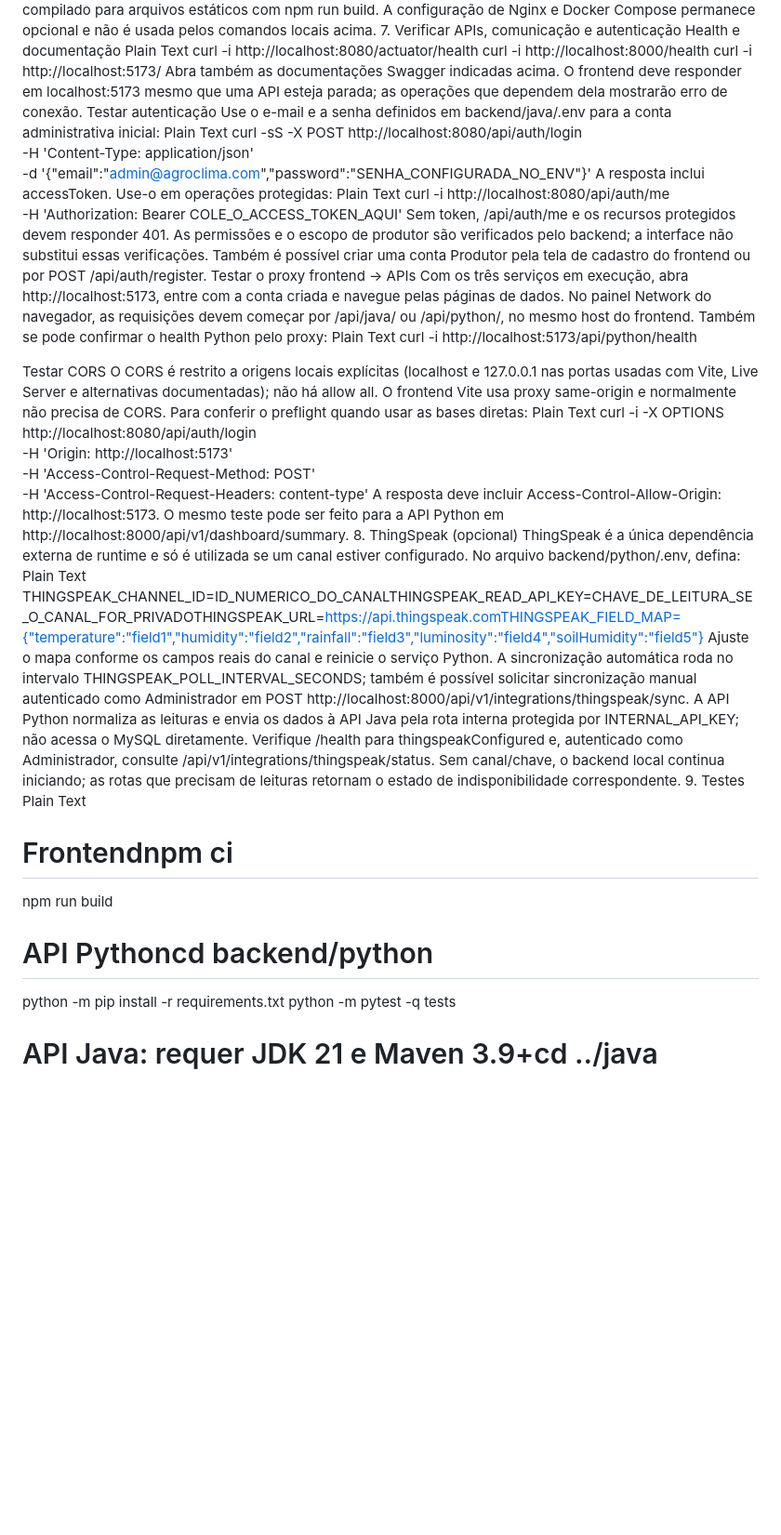
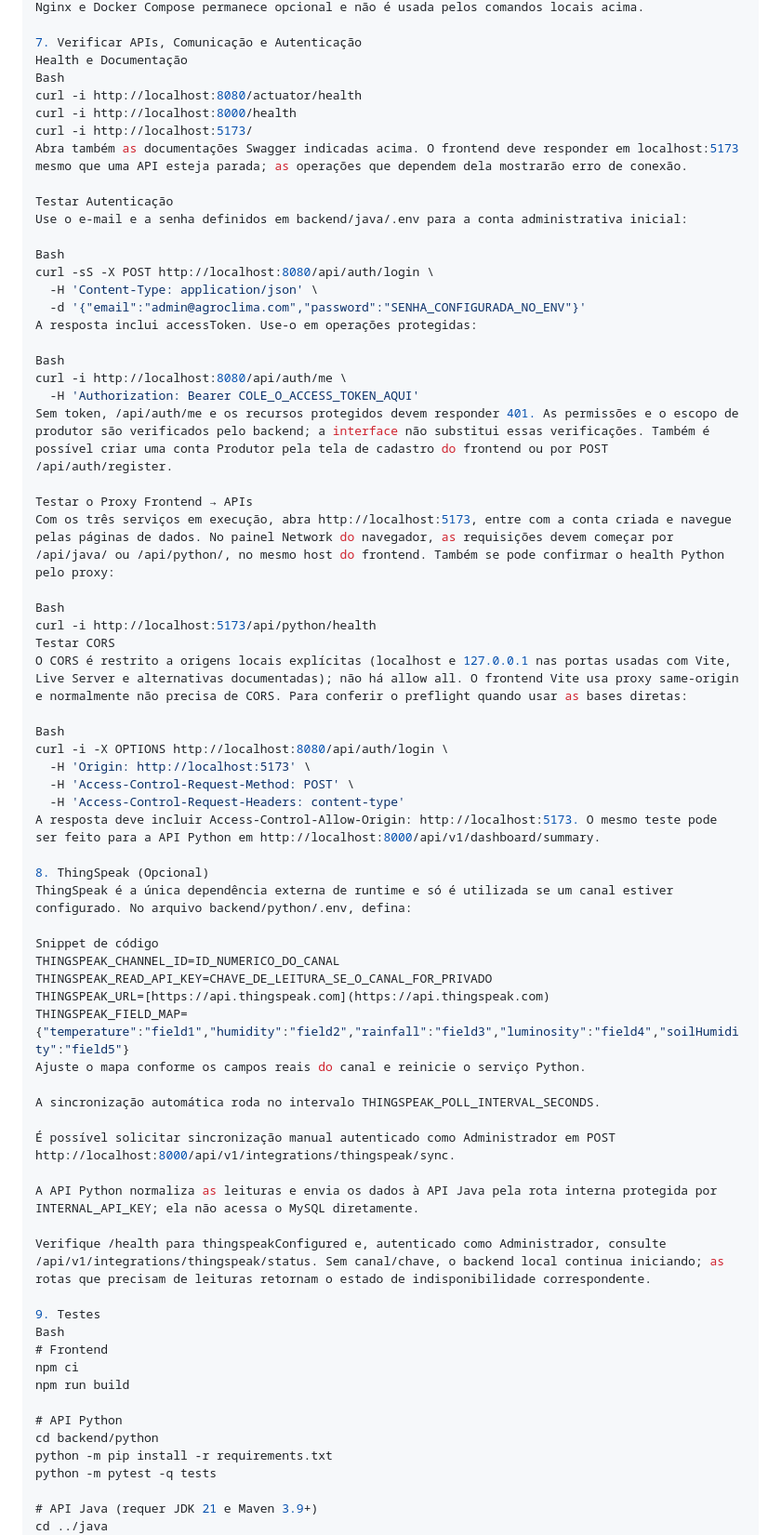
Before and after one commit to camilapessoaos/pi2026.2, a Markdown page: README.md, the part around one of its changes. Shown at 93% size. GitHub-like rendering; blank space fills up the shorter version.

```diff
--- a/README.md
+++ b/README.md
@@ -96,48 +173,71 @@ Acesse http://localhost:5173. As chamadas usam os caminhos /api/java/... e /api/
 O projeto também pode ser compilado para arquivos estáticos com npm run build. A configuração de Nginx e Docker Compose permanece opcional e não é usada pelos comandos locais acima.
-7. Verificar APIs, comunicação e autenticação
-Health e documentação
-Plain Text
+
+7. Verificar APIs, Comunicação e Autenticação
+Health e Documentação
+Bash
 curl -i http://localhost:8080/actuator/health
 curl -i http://localhost:8000/health
 curl -i http://localhost:5173/
 Abra também as documentações Swagger indicadas acima. O frontend deve responder em localhost:5173 mesmo que uma API esteja parada; as operações que dependem dela mostrarão erro de conexão.
-Testar autenticação
+
+Testar Autenticação
 Use o e-mail e a senha definidos em backend/java/.env para a conta administrativa inicial:
-Plain Text
+
+Bash
 curl -sS -X POST http://localhost:8080/api/auth/login \
   -H 'Content-Type: application/json' \
   -d '{"email":"admin@agroclima.com","password":"SENHA_CONFIGURADA_NO_ENV"}'
 A resposta inclui accessToken. Use-o em operações protegidas:
-Plain Text
+
+Bash
 curl -i http://localhost:8080/api/auth/me \
   -H 'Authorization: Bearer COLE_O_ACCESS_TOKEN_AQUI'
 Sem token, /api/auth/me e os recursos protegidos devem responder 401. As permissões e o escopo de produtor são verificados pelo backend; a interface não substitui essas verificações. Também é possível criar uma conta Produtor pela tela de cadastro do frontend ou por POST /api/auth/register.
-Testar o proxy frontend → APIs
+
+Testar o Proxy Frontend → APIs
 Com os três serviços em execução, abra http://localhost:5173, entre com a conta criada e navegue pelas páginas de dados. No painel Network do navegador, as requisições devem começar por /api/java/ ou /api/python/, no mesmo host do frontend. Também se pode confirmar o health Python pelo proxy:
-Plain Text
+
+Bash
 curl -i http://localhost:5173/api/python/health
-
-
 Testar CORS
 O CORS é restrito a origens locais explícitas (localhost e 127.0.0.1 nas portas usadas com Vite, Live Server e alternativas documentadas); não há allow all. O frontend Vite usa proxy same-origin e normalmente não precisa de CORS. Para conferir o preflight quando usar as bases diretas:
-Plain Text
+
+Bash
 curl -i -X OPTIONS http://localhost:8080/api/auth/login \
   -H 'Origin: http://localhost:5173' \
   -H 'Access-Control-Request-Method: POST' \
   -H 'Access-Control-Request-Headers: content-type'
 A resposta deve incluir Access-Control-Allow-Origin: http://localhost:5173. O mesmo teste pode ser feito para a API Python em http://localhost:8000/api/v1/dashboard/summary.
-8. ThingSpeak (opcional)
+
+8. ThingSpeak (Opcional)
 ThingSpeak é a única dependência externa de runtime e só é utilizada se um canal estiver configurado. No arquivo backend/python/.env, defina:
-Plain Text
-THINGSPEAK_CHANNEL_ID=ID_NUMERICO_DO_CANALTHINGSPEAK_READ_API_KEY=CHAVE_DE_LEITURA_SE_O_CANAL_FOR_PRIVADOTHINGSPEAK_URL=https://api.thingspeak.comTHINGSPEAK_FIELD_MAP={"temperature":"field1","humidity":"field2","rainfall":"field3","luminosity":"field4","soilHumidity":"field5"}
-Ajuste o mapa conforme os campos reais do canal e reinicie o serviço Python. A sincronização automática roda no intervalo THINGSPEAK_POLL_INTERVAL_SECONDS; também é possível solicitar sincronização manual autenticado como Administrador em POST http://localhost:8000/api/v1/integrations/thingspeak/sync. A API Python normaliza as leituras e envia os dados à API Java pela rota interna protegida por INTERNAL_API_KEY; não acessa o MySQL diretamente.
+
+Snippet de código
+THINGSPEAK_CHANNEL_ID=ID_NUMERICO_DO_CANAL
+THINGSPEAK_READ_API_KEY=CHAVE_DE_LEITURA_SE_O_CANAL_FOR_PRIVADO
+THINGSPEAK_URL=[https://api.thingspeak.com](https://api.thingspeak.com)
+THINGSPEAK_FIELD_MAP={"temperature":"field1","humidity":"field2","rainfall":"field3","luminosity":"field4","soilHumidity":"field5"}
+Ajuste o mapa conforme os campos reais do canal e reinicie o serviço Python.
+
+A sincronização automática roda no intervalo THINGSPEAK_POLL_INTERVAL_SECONDS.
+
+É possível solicitar sincronização manual autenticado como Administrador em POST http://localhost:8000/api/v1/integrations/thingspeak/sync.
+
+A API Python normaliza as leituras e envia os dados à API Java pela rota interna protegida por INTERNAL_API_KEY; ela não acessa o MySQL diretamente.
+
 Verifique /health para thingspeakConfigured e, autenticado como Administrador, consulte /api/v1/integrations/thingspeak/status. Sem canal/chave, o backend local continua iniciando; as rotas que precisam de leituras retornam o estado de indisponibilidade correspondente.
+
 9. Testes
-Plain Text
-# Frontendnpm ci
+Bash
+# Frontend
+npm ci
 npm run build
-# API Pythoncd backend/python
+
+# API Python
+cd backend/python
 python -m pip install -r requirements.txt
 python -m pytest -q tests
-# API Java: requer JDK 21 e Maven 3.9+cd ../java
+
+# API Java (requer JDK 21 e Maven 3.9+)
+cd ../java
 mvn test
```
Also changed, not shown: other parts of README.md (+147 -57 lines).
